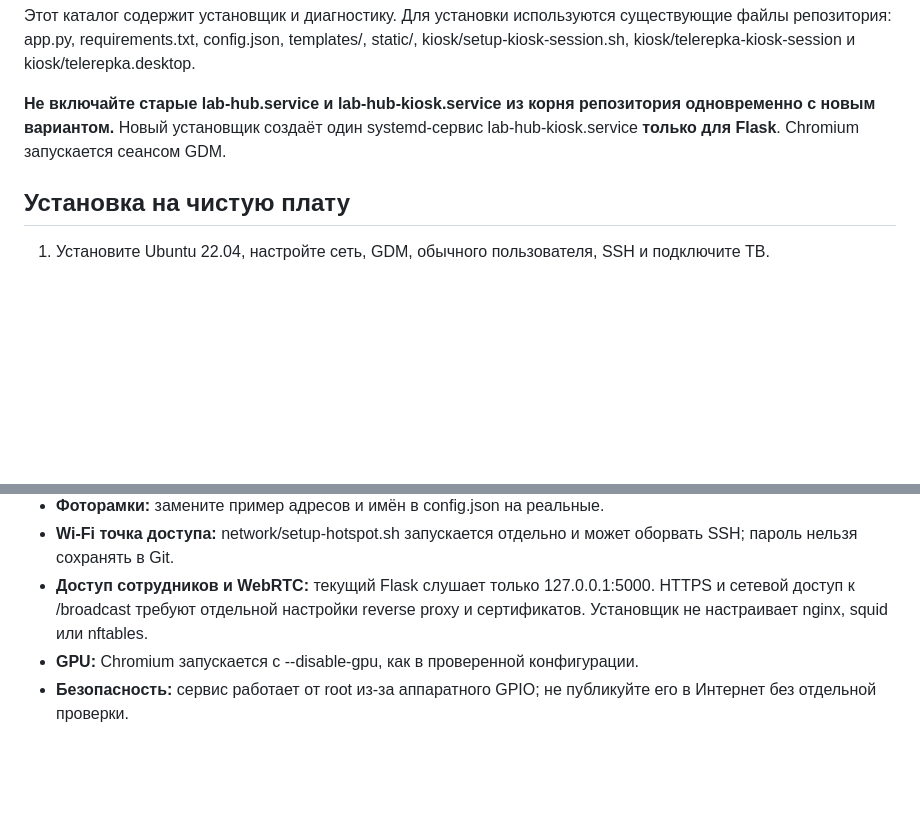
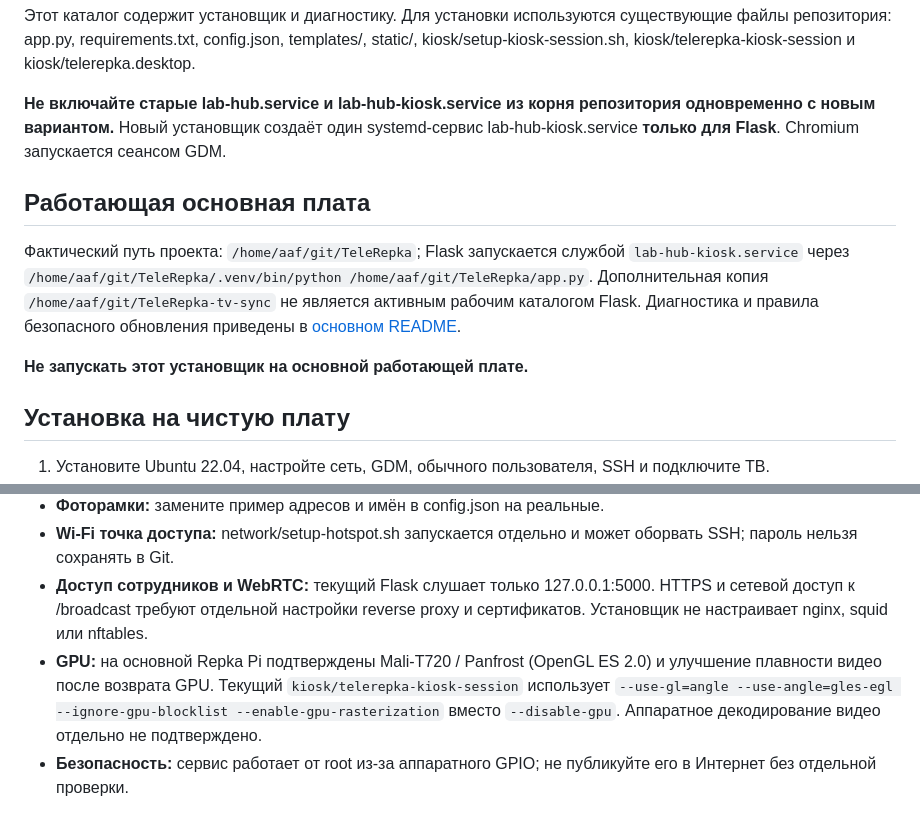
Before and after one commit to AlekseyAnoshko/TeleRepka, a Markdown page: deploy/README.md, 2 parts joined by grey strips. Drawn GitHub-style; blank space fills up the shorter version.

Commit message:
docs: align deploy notes with live GPU setup and production paths

```diff
--- a/deploy/README.md
+++ b/deploy/README.md
@@ -5,6 +5,12 @@
 Этот каталог содержит установщик и диагностику. Для установки используются существующие файлы репозитория: app.py, requirements.txt, config.json, templates/, static/, kiosk/setup-kiosk-session.sh, kiosk/telerepka-kiosk-session и kiosk/telerepka.desktop.
 
 **Не включайте старые lab-hub.service и lab-hub-kiosk.service из корня репозитория одновременно с новым вариантом.** Новый установщик создаёт один systemd-сервис lab-hub-kiosk.service **только для Flask**. Chromium запускается сеансом GDM.
+
+## Работающая основная плата
+
+Фактический путь проекта: `/home/aaf/git/TeleRepka`; Flask запускается службой `lab-hub-kiosk.service` через `/home/aaf/git/TeleRepka/.venv/bin/python /home/aaf/git/TeleRepka/app.py`. Дополнительная копия `/home/aaf/git/TeleRepka-tv-sync` не является активным рабочим каталогом Flask. Диагностика и правила безопасного обновления приведены в [основном README](../README.md#рабочая-repka-pi-фактическая-конфигурация-16102026).
+
+**Не запускать этот установщик на основной работающей плате.**
 
 ## Установка на чистую плату
 
@@ -51,7 +57,7 @@ sudo bash deploy/check.sh
 - **Фоторамки:** замените пример адресов и имён в config.json на реальные.
 - **Wi-Fi точка доступа:** network/setup-hotspot.sh запускается отдельно и может оборвать SSH; пароль нельзя сохранять в Git.
 - **Доступ сотрудников и WebRTC:** текущий Flask слушает только 127.0.0.1:5000. HTTPS и сетевой доступ к /broadcast требуют отдельной настройки reverse proxy и сертификатов. Установщик не настраивает nginx, squid или nftables.
-- **GPU:** Chromium запускается с --disable-gpu, как в проверенной конфигурации.
+- **GPU:** на основной Repka Pi подтверждены Mali-T720 / Panfrost (OpenGL ES 2.0) и улучшение плавности видео после возврата GPU. Текущий `kiosk/telerepka-kiosk-session` использует `--use-gl=angle --use-angle=gles-egl --ignore-gpu-blocklist --enable-gpu-rasterization` вместо `--disable-gpu`. Аппаратное декодирование видео отдельно не подтверждено.
 - **Безопасность:** сервис работает от root из-за аппаратного GPIO; не публикуйте его в Интернет без отдельной проверки.
 
 ## Откат
```
